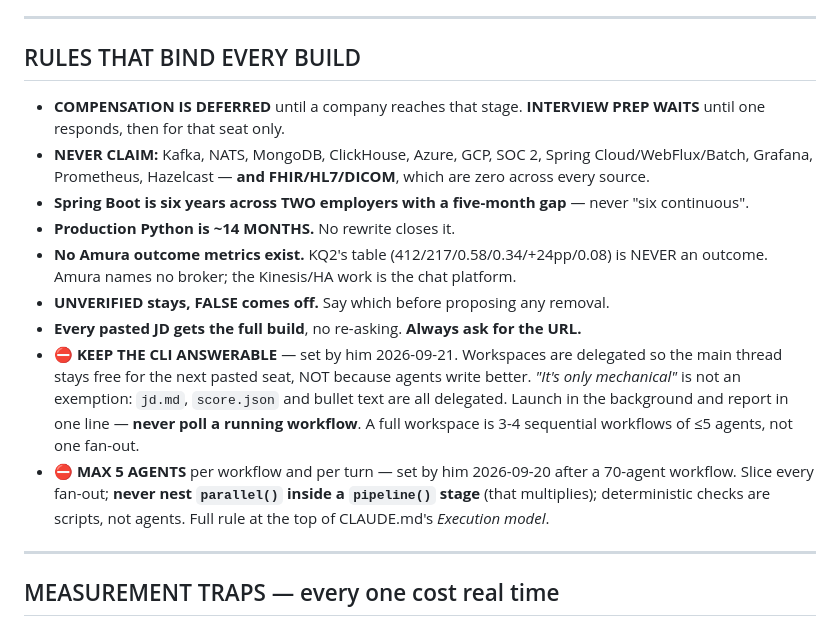
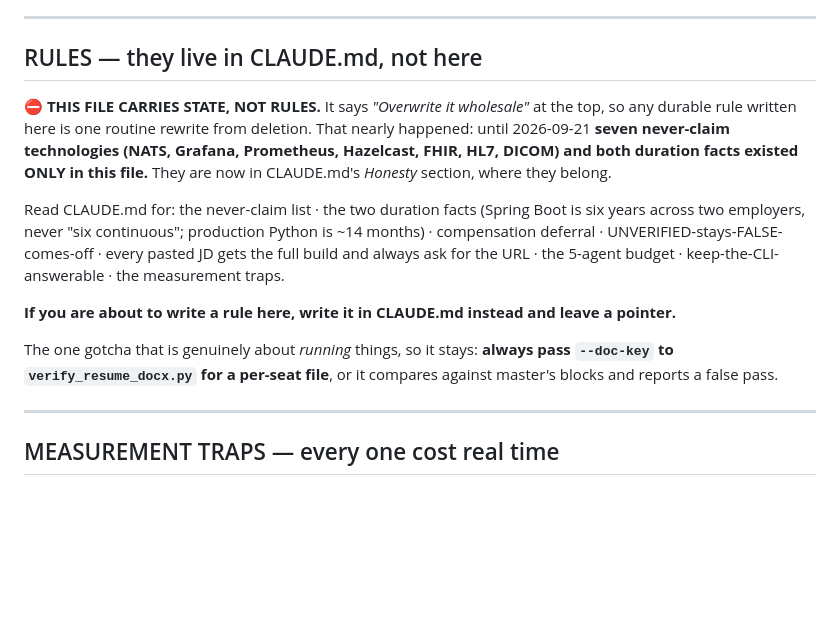
Before and after one commit to abhideo-ai/v2-full-time, a Markdown page: RESUME_SESSION.md, the part around the change. Drawn GitHub-style; blank space fills up the shorter version.

Commit message:
Move seven never-claim bans out of the file we overwrite wholesale
A redundancy sweep of CLAUDE.md turned up something worse than duplication.
Seven never-claim technologies - NATS, Grafana, Prometheus, Hazelcast, FHIR,
HL7 and DICOM - existed ONLY in RESUME_SESSION.md. So did both duration
facts: Spring Boot being six years across two employers with a five-month
gap, and production Python being about fourteen months.

RESUME_SESSION.md says "Overwrite it wholesale" in its own opening lines,
and CLAUDE.md instructs the same. A durable honesty ban sitting in a file
the rules say to overwrite is one routine handoff rewrite away from silently
vanishing, in a repo whose cardinal sin is an unsupported claim on a résumé.

Checked every commit that ever touched CLAUDE.md: those seven were never in
it. This is not trim damage from yesterday - the rulebook never had them.

Worse, CLAUDE.md recorded the INCIDENT without the FACT. Measurement traps
notes that the adversarial pass "missed two files still carrying 'six
continuous Spring Boot years'" - so the file knew a false claim had slipped
through, but never stated what the true claim was.

Verified before moving: NATS, Grafana, Prometheus, Hazelcast, FHIR, HL7 and
DICOM are zero across the journey documents, the master résumé in Postgres,
and all ~198,000 words of the case studies.

RESUME_SESSION.md's duplicate rulebook is now pointers, with the reason
stated so nobody rebuilds it. The one item kept there is genuinely about
running things: pass --doc-key to verify_resume_docx.py for a per-seat file
or it compares against master and reports a false pass.

CLAUDE.md grows 1,152 bytes here. That is a correctness fix, not
compression; the compression proposals are still in flight.

Co-Authored-By: Claude Opus 5 (1M context) <noreply@anthropic.com>

```diff
--- a/RESUME_SESSION.md
+++ b/RESUME_SESSION.md
@@ -154,26 +154,24 @@ correctly. Pre-existing, not touched, flagged for him.
 
 ---
 
-## RULES THAT BIND EVERY BUILD
+## RULES — they live in CLAUDE.md, not here
 
-- **COMPENSATION IS DEFERRED** until a company reaches that stage. **INTERVIEW PREP WAITS** until
-  one responds, then for that seat only.
-- **NEVER CLAIM:** Kafka, NATS, MongoDB, ClickHouse, Azure, GCP, SOC 2, Spring Cloud/WebFlux/Batch,
-  Grafana, Prometheus, Hazelcast — **and FHIR/HL7/DICOM**, which are zero across every source.
-- **Spring Boot is six years across TWO employers with a five-month gap** — never "six continuous".
-- **Production Python is ~14 MONTHS.** No rewrite closes it.
-- **No Amura outcome metrics exist.** KQ2's table (412/217/0.58/0.34/+24pp/0.08) is NEVER an outcome.
-  Amura names no broker; the Kinesis/HA work is the chat platform.
-- **UNVERIFIED stays, FALSE comes off.** Say which before proposing any removal.
-- **Every pasted JD gets the full build**, no re-asking. **Always ask for the URL.**
-- **⛔ KEEP THE CLI ANSWERABLE** — set by him 2026-09-21. Workspaces are delegated so the main
-  thread stays free for the next pasted seat, NOT because agents write better. *"It's only
-  mechanical"* is not an exemption: `jd.md`, `score.json` and bullet text are all delegated.
-  Launch in the background and report in one line — **never poll a running workflow**.
-  A full workspace is 3-4 sequential workflows of ≤5 agents, not one fan-out.
-- **⛔ MAX 5 AGENTS** per workflow and per turn — set by him 2026-09-20 after a 70-agent workflow.
-  Slice every fan-out; **never nest `parallel()` inside a `pipeline()` stage** (that multiplies);
-  deterministic checks are scripts, not agents. Full rule at the top of CLAUDE.md's *Execution model*.
+**⛔ THIS FILE CARRIES STATE, NOT RULES.** It says *"Overwrite it wholesale"* at the top, so any
+durable rule written here is one routine rewrite from deletion. That nearly happened: until
+2026-09-21 **seven never-claim technologies (NATS, Grafana, Prometheus, Hazelcast, FHIR, HL7,
+DICOM) and both duration facts existed ONLY in this file.** They are now in CLAUDE.md's *Honesty*
+section, where they belong.
+
+Read CLAUDE.md for: the never-claim list · the two duration facts (Spring Boot is six years across
+two employers, never "six continuous"; production Python is ~14 months) · compensation deferral ·
+UNVERIFIED-stays-FALSE-comes-off · every pasted JD gets the full build and always ask for the URL ·
+the 5-agent budget · keep-the-CLI-answerable · the measurement traps.
+
+**If you are about to write a rule here, write it in CLAUDE.md instead and leave a pointer.**
+
+The one gotcha that is genuinely about *running* things, so it stays: **always pass `--doc-key` to
+`verify_resume_docx.py` for a per-seat file**, or it compares against master's blocks and reports a
+false pass.
 
 ---
 
```
Also changed, not shown: CLAUDE.md (+20 -3 lines).
